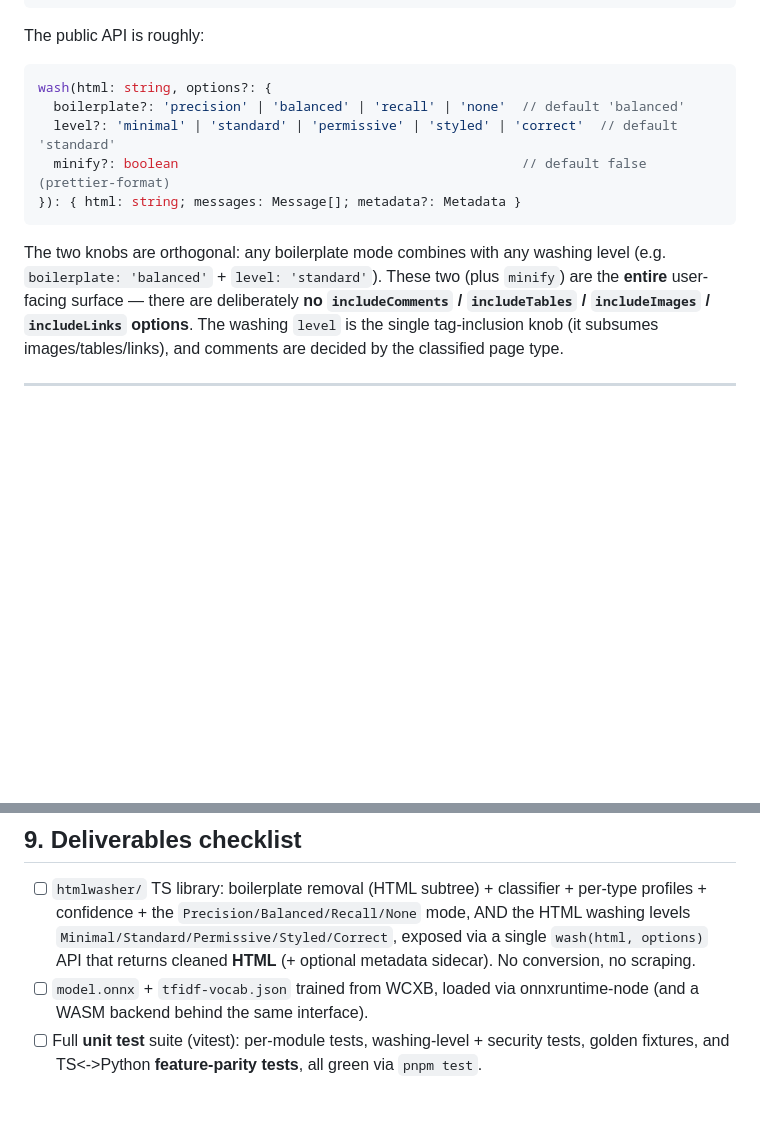
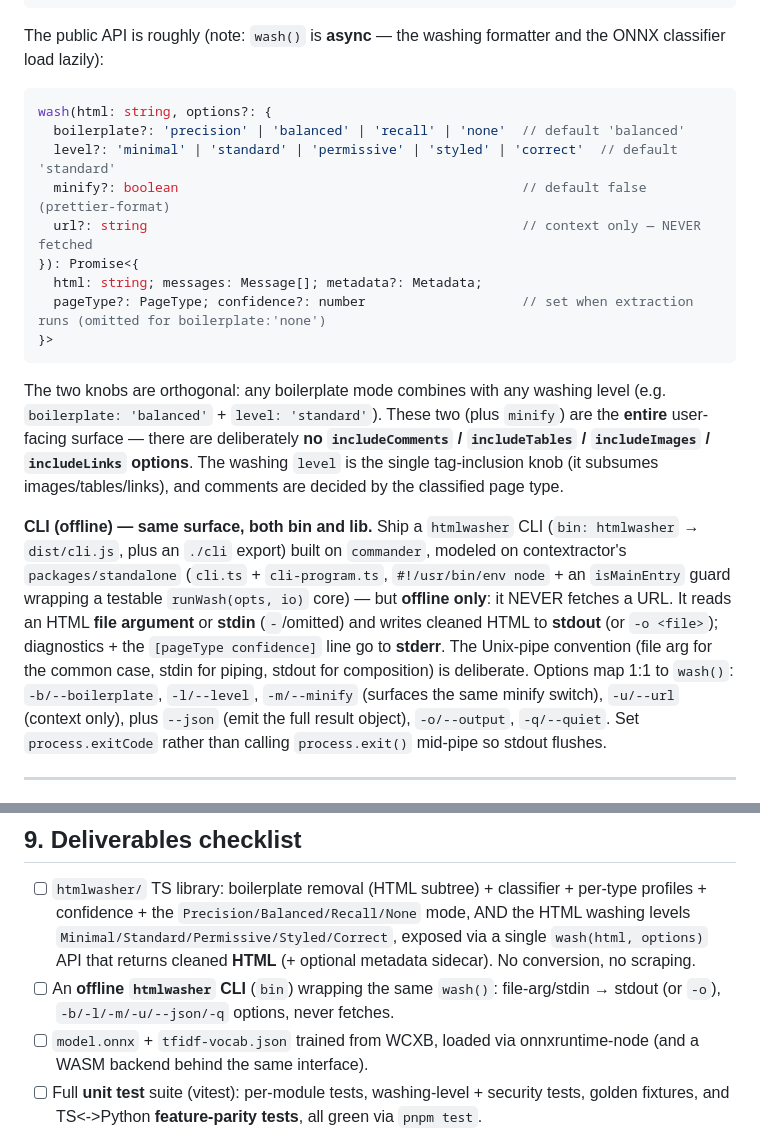
Before and after one commit to htmlwasher/htmlwasher, a Markdown page: prompts/2026-6-24-init/prompt.md, 2 parts joined by grey strips. Rendered like a GitHub page; blank space fills up the shorter version.

````diff
--- a/prompts/2026-6-24-init/prompt.md
+++ b/prompts/2026-6-24-init/prompt.md
@@ -166,17 +167,36 @@ The TypeScript library is the **htmlwasher** package (npm name `htmlwasher`). Pl
     wash-corpus-tester/              # OFFLINE E2E over saved HTML fixtures (Section 7) — no network
 ```
 
-The public API is roughly:
+The public API is roughly (note: `wash()` is **async** — the washing formatter
+and the ONNX classifier load lazily):
 
 ```ts
 wash(html: string, options?: {
   boilerplate?: 'precision' | 'balanced' | 'recall' | 'none'  // default 'balanced'
   level?: 'minimal' | 'standard' | 'permissive' | 'styled' | 'correct'  // default 'standard'
   minify?: boolean                                            // default false (prettier-format)
-}): { html: string; messages: Message[]; metadata?: Metadata }
+  url?: string                                                // context only — NEVER fetched
+}): Promise<{
+  html: string; messages: Message[]; metadata?: Metadata;
+  pageType?: PageType; confidence?: number                    // set when extraction runs (omitted for boilerplate:'none')
+}>
 ```
 
 The two knobs are orthogonal: any boilerplate mode combines with any washing level (e.g. `boilerplate: 'balanced'` + `level: 'standard'`). These two (plus `minify`) are the **entire** user-facing surface — there are deliberately **no `includeComments` / `includeTables` / `includeImages` / `includeLinks` options**. The washing `level` is the single tag-inclusion knob (it subsumes images/tables/links), and comments are decided by the classified page type.
+
+**CLI (offline) — same surface, both bin and lib.** Ship a `htmlwasher` CLI
+(`bin: htmlwasher` → `dist/cli.js`, plus an `./cli` export) built on `commander`,
+modeled on contextractor's `packages/standalone` (`cli.ts` + `cli-program.ts`,
+`#!/usr/bin/env node` + an `isMainEntry` guard wrapping a testable `runWash(opts, io)`
+core) — but **offline only**: it NEVER fetches a URL. It reads an HTML **file
+argument** or **stdin** (`-`/omitted) and writes cleaned HTML to **stdout** (or
+`-o <file>`); diagnostics + the `[pageType confidence]` line go to **stderr**. The
+Unix-pipe convention (file arg for the common case, stdin for piping, stdout for
+composition) is deliberate. Options map 1:1 to `wash()`: `-b/--boilerplate`,
+`-l/--level`, `-m/--minify` (surfaces the same minify switch), `-u/--url` (context
+only), plus `--json` (emit the full result object), `-o/--output`, `-q/--quiet`.
+Set `process.exitCode` rather than calling `process.exit()` mid-pipe so stdout
+flushes.
 
 ---
 
@@ -275,6 +295,7 @@ Requirements:
 ## 9. Deliverables checklist
 
 - [ ] `htmlwasher/` TS library: boilerplate removal (HTML subtree) + classifier + per-type profiles + confidence + the `Precision/Balanced/Recall/None` mode, AND the HTML washing levels `Minimal/Standard/Permissive/Styled/Correct`, exposed via a single `wash(html, options)` API that returns cleaned **HTML** (+ optional metadata sidecar). No conversion, no scraping.
+- [ ] An **offline `htmlwasher` CLI** (`bin`) wrapping the same `wash()`: file-arg/stdin → stdout (or `-o`), `-b/-l/-m/-u/--json/-q` options, never fetches.
 - [ ] `model.onnx` + `tfidf-vocab.json` trained from WCXB, loaded via onnxruntime-node (and a WASM backend behind the same interface).
 - [ ] Full **unit test** suite (vitest): per-module tests, washing-level + security tests, golden fixtures, and TS<->Python **feature-parity tests**, all green via `pnpm test`.
 - [ ] Validation harness vs adbar's test corpus (cleaned-HTML scoring) with a short results writeup in `PORTING-NOTES.md`.
````
Also changed, not shown: other parts of prompts/2026-6-24-init/prompt.md (+47 -1 lines).
